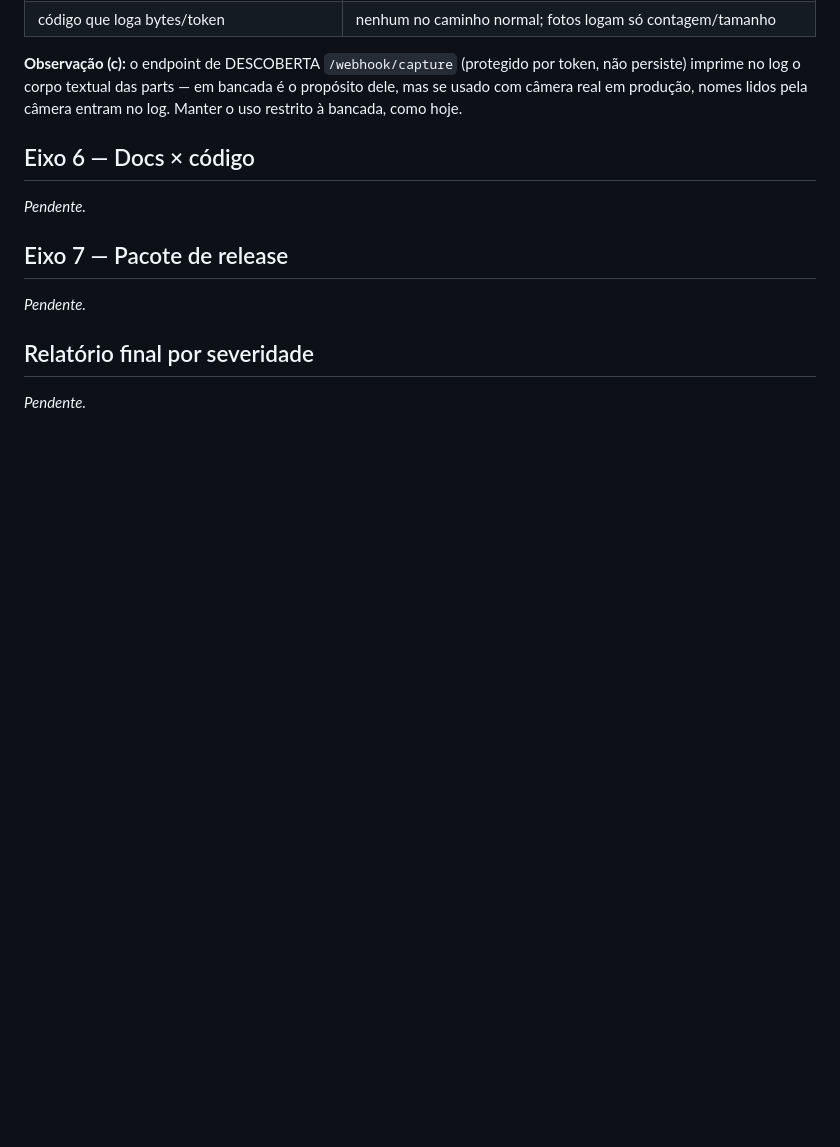
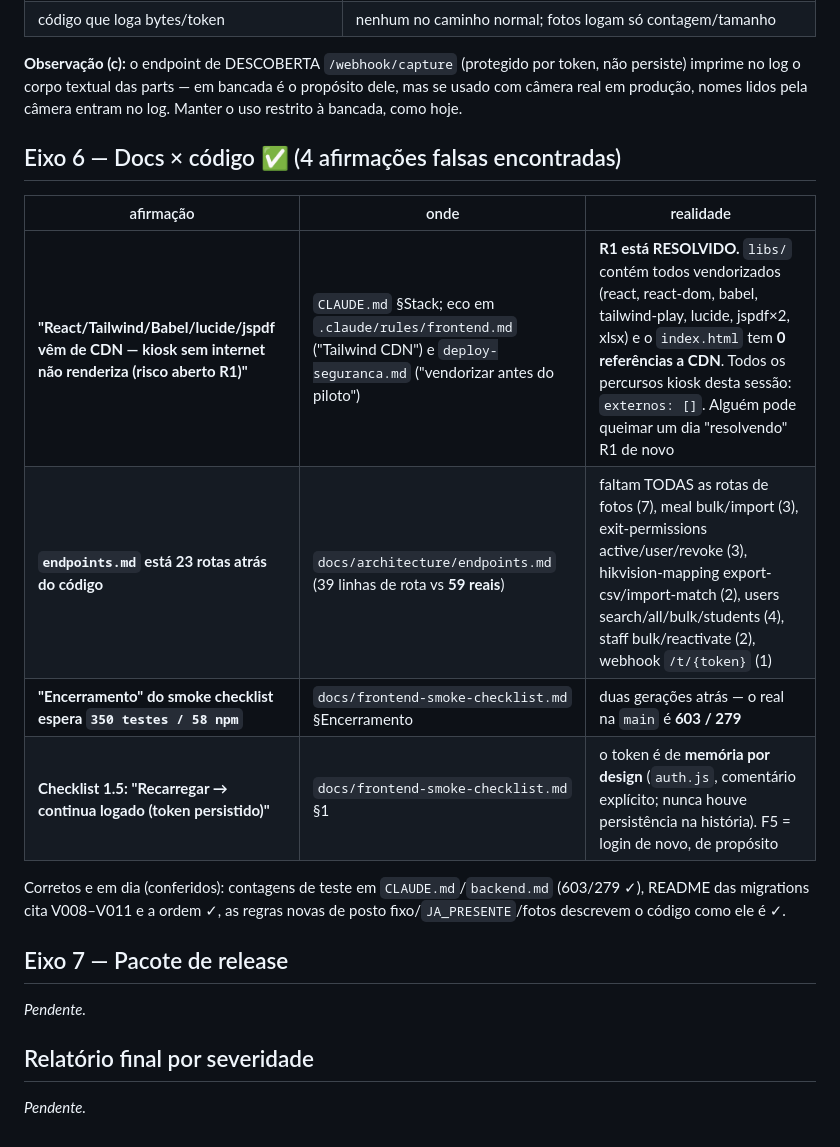
Before and after one commit to sammagbo/Controle-de-Acesso, a Markdown page: docs/testing/auditoria-2026-08-10-overnight.md, the part around the change. Drawn GitHub-style; blank space fills up the shorter version.

Commit message:
audit: axis 6 — four stale doc claims, R1 chief among them
R1 (CDN dependency) is documented as an open risk but libs/ is fully
vendored and index.html has zero CDN references; endpoints.md is 23
routes behind the code; the checklist closing numbers are two
generations old; checklist 1.5 contradicts the memory-only token design.

Co-Authored-By: Claude Opus 5 (1M context) <noreply@anthropic.com>

```diff
--- a/docs/testing/auditoria-2026-08-10-overnight.md
+++ b/docs/testing/auditoria-2026-08-10-overnight.md
@@ -181,9 +181,18 @@ token, não persiste) imprime no log o corpo textual das parts — em bancada é
 propósito dele, mas se usado com câmera real em produção, nomes lidos pela
 câmera entram no log. Manter o uso restrito à bancada, como hoje.
 
-## Eixo 6 — Docs × código
+## Eixo 6 — Docs × código ✅ (4 afirmações falsas encontradas)
 
-_Pendente._
+| afirmação | onde | realidade |
+|---|---|---|
+| **"React/Tailwind/Babel/lucide/jspdf vêm de CDN — kiosk sem internet não renderiza (risco aberto R1)"** | `CLAUDE.md` §Stack; eco em `.claude/rules/frontend.md` ("Tailwind CDN") e `deploy-seguranca.md` ("vendorizar antes do piloto") | **R1 está RESOLVIDO.** `libs/` contém todos vendorizados (react, react-dom, babel, tailwind-play, lucide, jspdf×2, xlsx) e o `index.html` tem **0 referências a CDN**. Todos os percursos kiosk desta sessão: `externos: []`. Alguém pode queimar um dia "resolvendo" R1 de novo |
+| **`endpoints.md` está 23 rotas atrás do código** | `docs/architecture/endpoints.md` (39 linhas de rota vs **59 reais**) | faltam TODAS as rotas de fotos (7), meal bulk/import (3), exit-permissions active/user/revoke (3), hikvision-mapping export-csv/import-match (2), users search/all/bulk/students (4), staff bulk/reactivate (2), webhook `/t/{token}` (1) |
+| **"Encerramento" do smoke checklist espera `350 testes / 58 npm`** | `docs/frontend-smoke-checklist.md` §Encerramento | duas gerações atrás — o real na `main` é **603 / 279** |
+| **Checklist 1.5: "Recarregar → continua logado (token persistido)"** | `docs/frontend-smoke-checklist.md` §1 | o token é de **memória por design** (`auth.js`, comentário explícito; nunca houve persistência na história). F5 = login de novo, de propósito |
+
+Corretos e em dia (conferidos): contagens de teste em `CLAUDE.md`/`backend.md`
+(603/279 ✓), README das migrations cita V008–V011 e a ordem ✓, as regras novas
+de posto fixo/`JA_PRESENTE`/fotos descrevem o código como ele é ✓.
 
 ## Eixo 7 — Pacote de release
 
```
